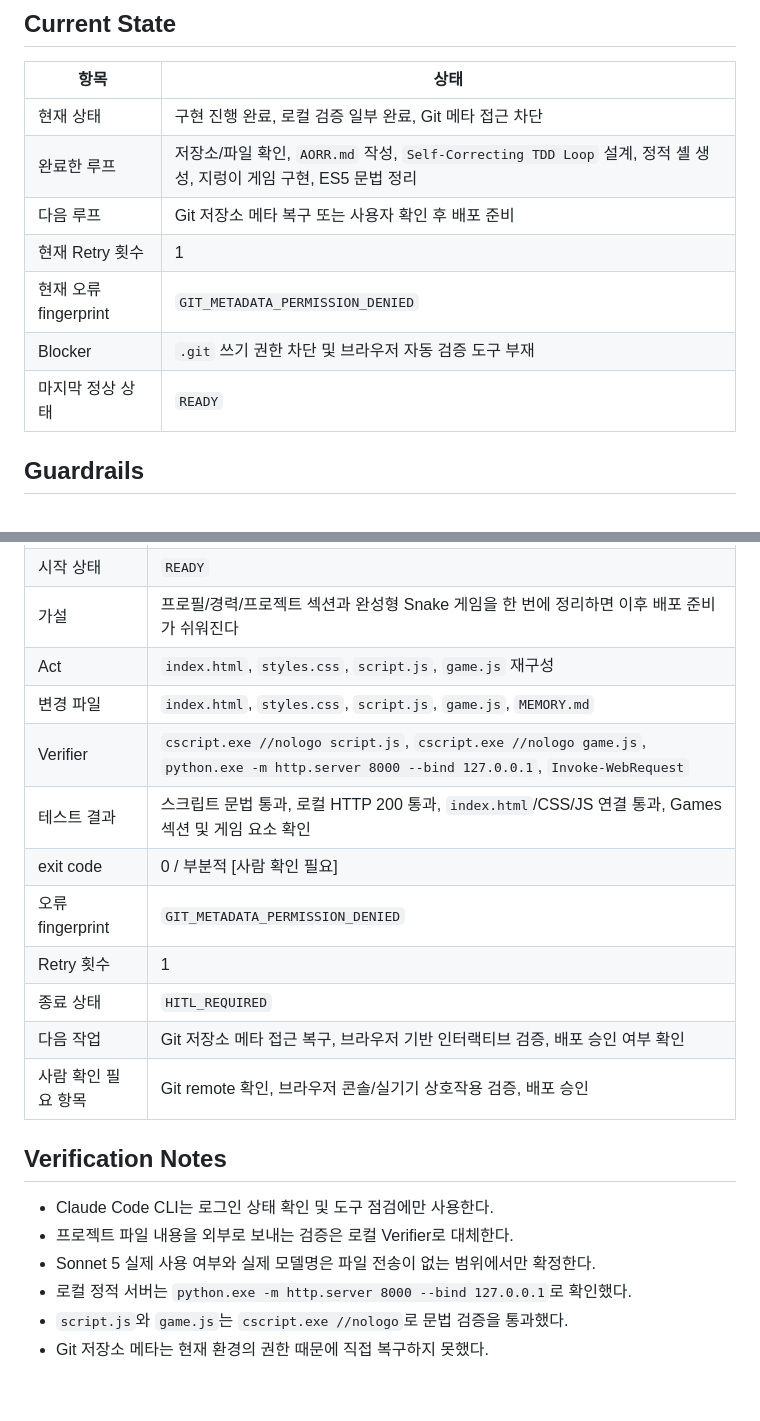
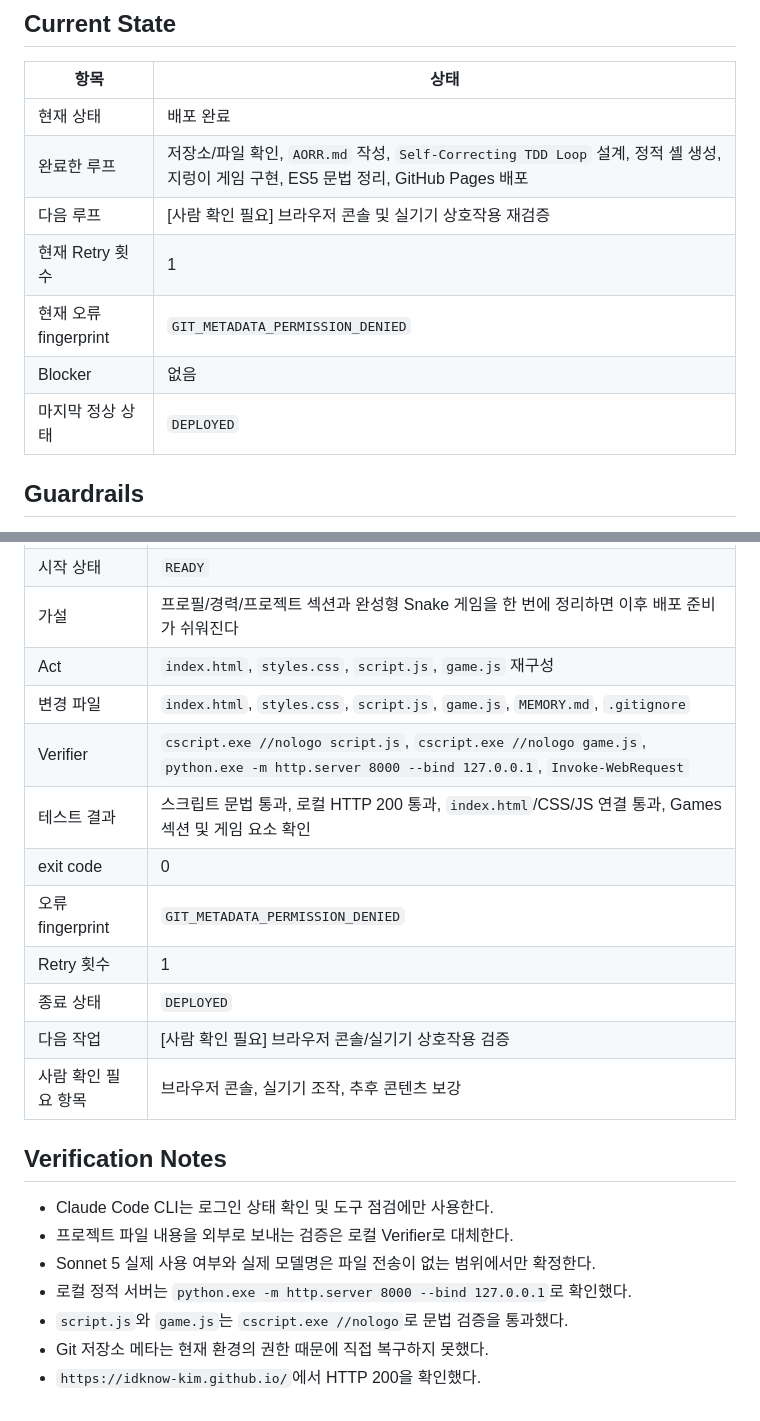
Before and after one commit to idknow-kim/idknow-kim.github.io, a Markdown page: MEMORY.md, 2 parts joined by grey strips. Rendered like a GitHub page.

Commit message:
Record deployment status

```diff
--- a/MEMORY.md
+++ b/MEMORY.md
@@ -42,13 +42,13 @@
 
 | 항목 | 상태 |
 |---|---|
-| 현재 상태 | 구현 진행 완료, 로컬 검증 일부 완료, Git 메타 접근 차단 |
-| 완료한 루프 | 저장소/파일 확인, `AORR.md` 작성, `Self-Correcting TDD Loop` 설계, 정적 셸 생성, 지렁이 게임 구현, ES5 문법 정리 |
-| 다음 루프 | Git 저장소 메타 복구 또는 사용자 확인 후 배포 준비 |
+| 현재 상태 | 배포 완료 |
+| 완료한 루프 | 저장소/파일 확인, `AORR.md` 작성, `Self-Correcting TDD Loop` 설계, 정적 셸 생성, 지렁이 게임 구현, ES5 문법 정리, GitHub Pages 배포 |
+| 다음 루프 | [사람 확인 필요] 브라우저 콘솔 및 실기기 상호작용 재검증 |
 | 현재 Retry 횟수 | 1 |
 | 현재 오류 fingerprint | `GIT_METADATA_PERMISSION_DENIED` |
-| Blocker | `.git` 쓰기 권한 차단 및 브라우저 자동 검증 도구 부재 |
-| 마지막 정상 상태 | `READY` |
+| Blocker | 없음 |
+| 마지막 정상 상태 | `DEPLOYED` |
 
 ## Guardrails
 
@@ -142,15 +142,15 @@
 | 시작 상태 | `READY` |
 | 가설 | 프로필/경력/프로젝트 섹션과 완성형 Snake 게임을 한 번에 정리하면 이후 배포 준비가 쉬워진다 |
 | Act | `index.html`, `styles.css`, `script.js`, `game.js` 재구성 |
-| 변경 파일 | `index.html`, `styles.css`, `script.js`, `game.js`, `MEMORY.md` |
+| 변경 파일 | `index.html`, `styles.css`, `script.js`, `game.js`, `MEMORY.md`, `.gitignore` |
 | Verifier | `cscript.exe //nologo script.js`, `cscript.exe //nologo game.js`, `python.exe -m http.server 8000 --bind 127.0.0.1`, `Invoke-WebRequest` |
 | 테스트 결과 | 스크립트 문법 통과, 로컬 HTTP 200 통과, `index.html`/CSS/JS 연결 통과, Games 섹션 및 게임 요소 확인 |
-| exit code | 0 / 부분적 [사람 확인 필요] |
+| exit code | 0 |
 | 오류 fingerprint | `GIT_METADATA_PERMISSION_DENIED` |
 | Retry 횟수 | 1 |
-| 종료 상태 | `HITL_REQUIRED` |
-| 다음 작업 | Git 저장소 메타 접근 복구, 브라우저 기반 인터랙티브 검증, 배포 승인 여부 확인 |
-| 사람 확인 필요 항목 | Git remote 확인, 브라우저 콘솔/실기기 상호작용 검증, 배포 승인 |
+| 종료 상태 | `DEPLOYED` |
+| 다음 작업 | [사람 확인 필요] 브라우저 콘솔/실기기 상호작용 검증 |
+| 사람 확인 필요 항목 | 브라우저 콘솔, 실기기 조작, 추후 콘텐츠 보강 |
 
 ## Verification Notes
 
@@ -160,3 +160,4 @@
 - 로컬 정적 서버는 `python.exe -m http.server 8000 --bind 127.0.0.1`로 확인했다.
 - `script.js`와 `game.js`는 `cscript.exe //nologo`로 문법 검증을 통과했다.
 - Git 저장소 메타는 현재 환경의 권한 때문에 직접 복구하지 못했다.
+- `https://idknow-kim.github.io/`에서 HTTP 200을 확인했다.
```
